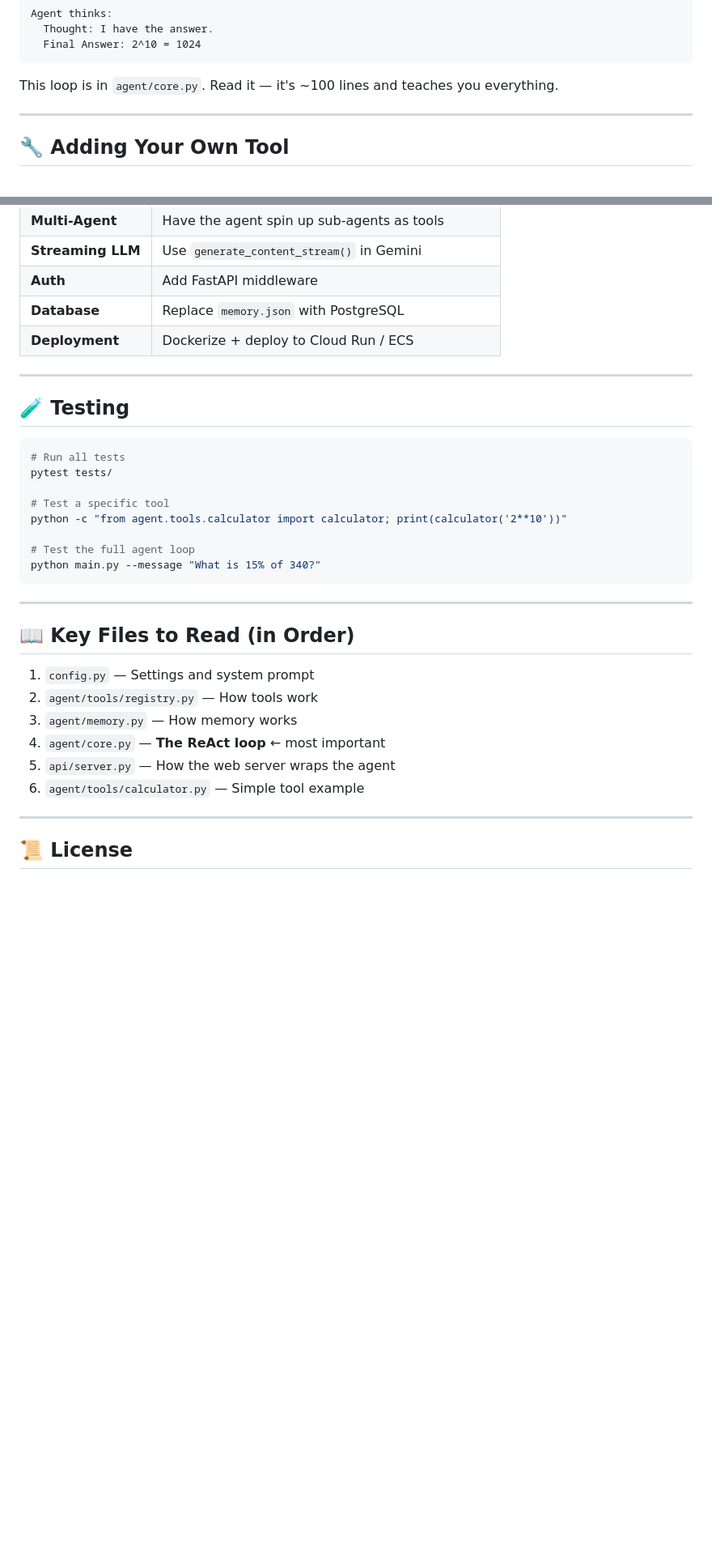
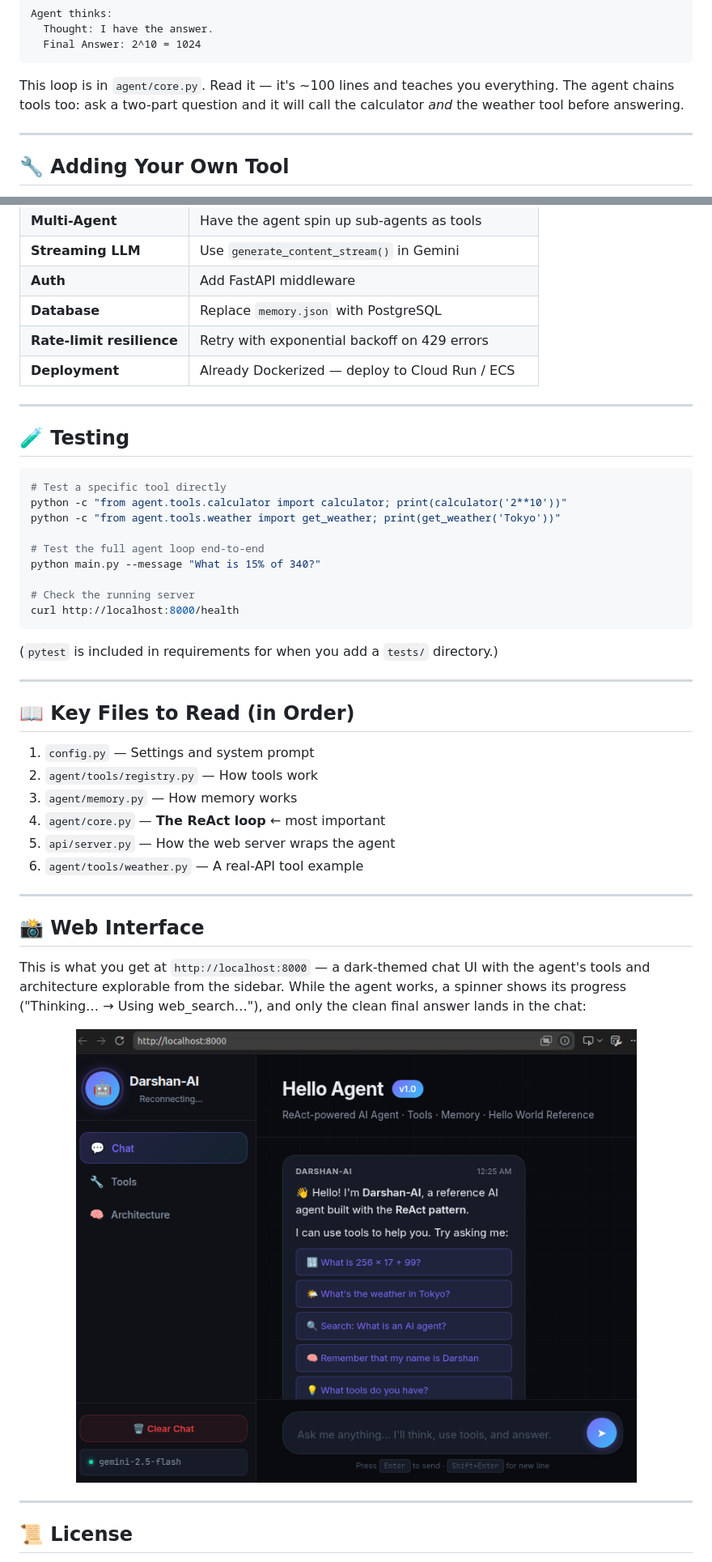
Before and after one commit to darshan-kt/hello_world_agent, a Markdown page: README.md, 2 parts joined by grey strips. Shown at 81% size. Rendered like a GitHub page; pictures changed too: docs/web-ui.png (added); blank space fills up the shorter version.

````diff
--- a/README.md
+++ b/README.md
@@ -204,6 +216,7 @@ Agent thinks:
 ```
 
 This loop is in `agent/core.py`. Read it — it's ~100 lines and teaches you everything.
+The agent chains tools too: ask a two-part question and it will call the calculator *and* the weather tool before answering.
 
 ---
 
@@ -278,22 +271,26 @@ This reference shows the fundamentals. Production agents add:
 | **Streaming LLM** | Use `generate_content_stream()` in Gemini |
 | **Auth** | Add FastAPI middleware |
 | **Database** | Replace `memory.json` with PostgreSQL |
-| **Deployment** | Dockerize + deploy to Cloud Run / ECS |
+| **Rate-limit resilience** | Retry with exponential backoff on 429 errors |
+| **Deployment** | Already Dockerized — deploy to Cloud Run / ECS |
 
 ---
 
 ## 🧪 Testing
 
 ```bash
-# Run all tests
-pytest tests/
+# Test a specific tool directly
+python -c "from agent.tools.calculator import calculator; print(calculator('2**10'))"
+python -c "from agent.tools.weather import get_weather; print(get_weather('Tokyo'))"
 
-# Test a specific tool
-python -c "from agent.tools.calculator import calculator; print(calculator('2**10'))"
+# Test the full agent loop end-to-end
+python main.py --message "What is 15% of 340?"
 
-# Test the full agent loop
-python main.py --message "What is 15% of 340?"
+# Check the running server
+curl http://localhost:8000/health
 ```
+
+(`pytest` is included in requirements for when you add a `tests/` directory.)
 
 ---
 
@@ -304,7 +301,17 @@ python main.py --message "What is 15% of 340?"
 3. `agent/memory.py` — How memory works
 4. `agent/core.py` — **The ReAct loop** ← most important
 5. `api/server.py` — How the web server wraps the agent
-6. `agent/tools/calculator.py` — Simple tool example
+6. `agent/tools/weather.py` — A real-API tool example
+
+---
+
+## 📸 Web Interface
+
+This is what you get at `http://localhost:8000` — a dark-themed chat UI with the agent's tools and architecture explorable from the sidebar. While the agent works, a spinner shows its progress ("Thinking… → Using web_search…"), and only the clean final answer lands in the chat:
+
+<p align="center">
+  <img src="docs/web-ui.png" alt="Darshan-AI web interface — chat panel with suggestion chips, tool and architecture panels in the sidebar, and the Gemini model badge" width="720" />
+</p>
 
 ---
 
````
Also changed, not shown: other parts of README.md (+66 -74 lines), AI_AGENT_GUIDE.md (+42 -16 lines), 17 other files.
